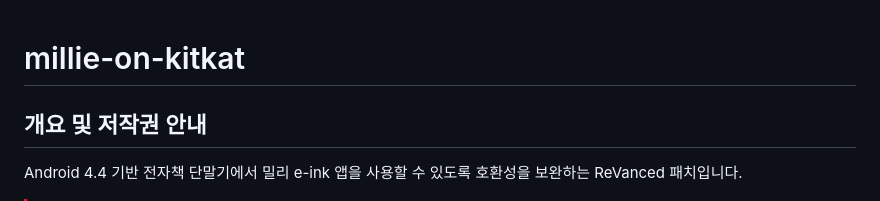
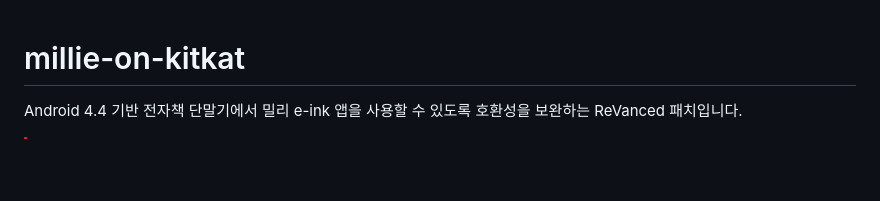
Before and after one commit to hegelty/millie-on-kitkat, a Markdown page: README.md, the part around the change. Drawn GitHub-style; blank space fills up the shorter version.

```diff
--- a/README.md
+++ b/README.md
@@ -1,6 +1,4 @@
 # millie-on-kitkat
-
-## 개요 및 저작권 안내
 
 Android 4.4 기반 전자책 단말기에서 밀리 e-ink 앱을 사용할 수 있도록 호환성을 보완하는 ReVanced 패치입니다.
 
```
